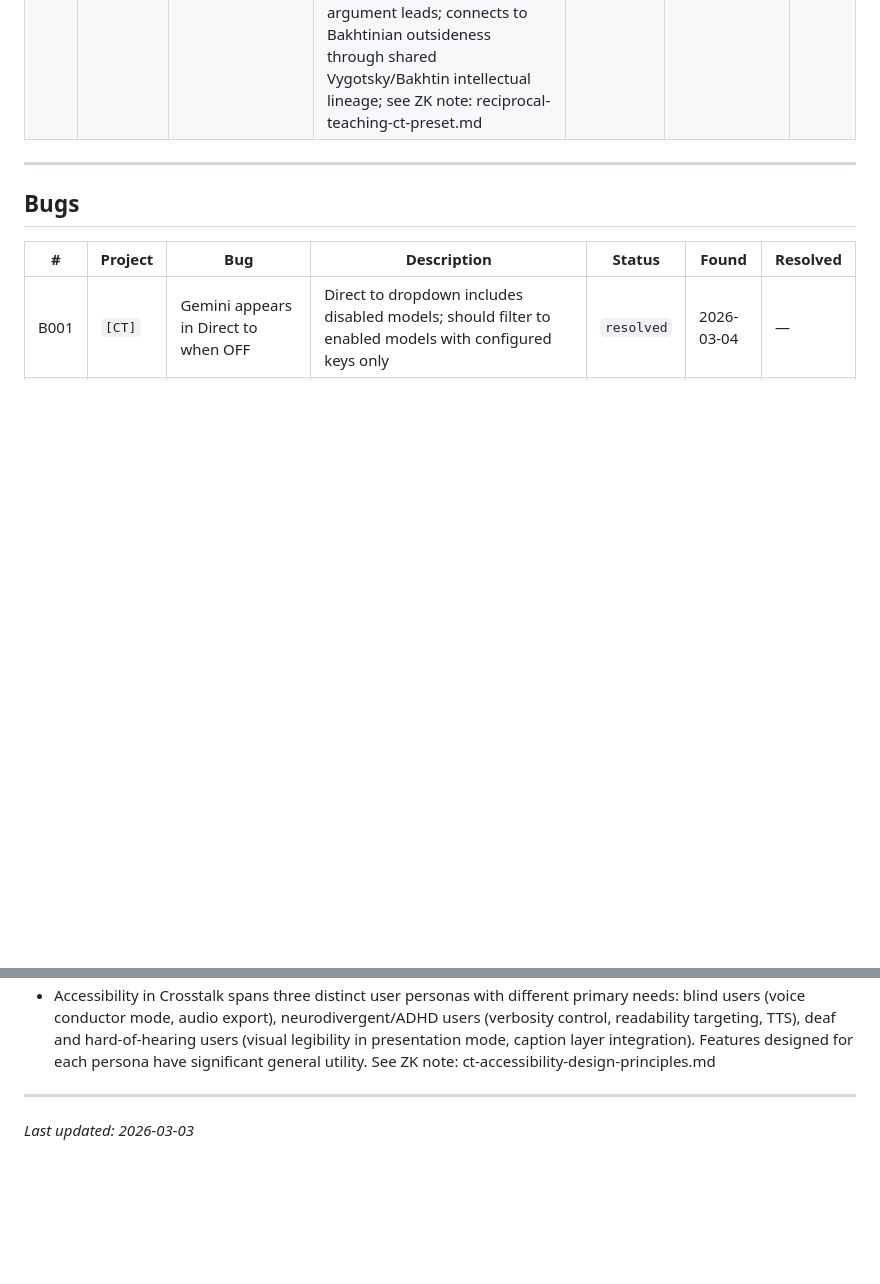
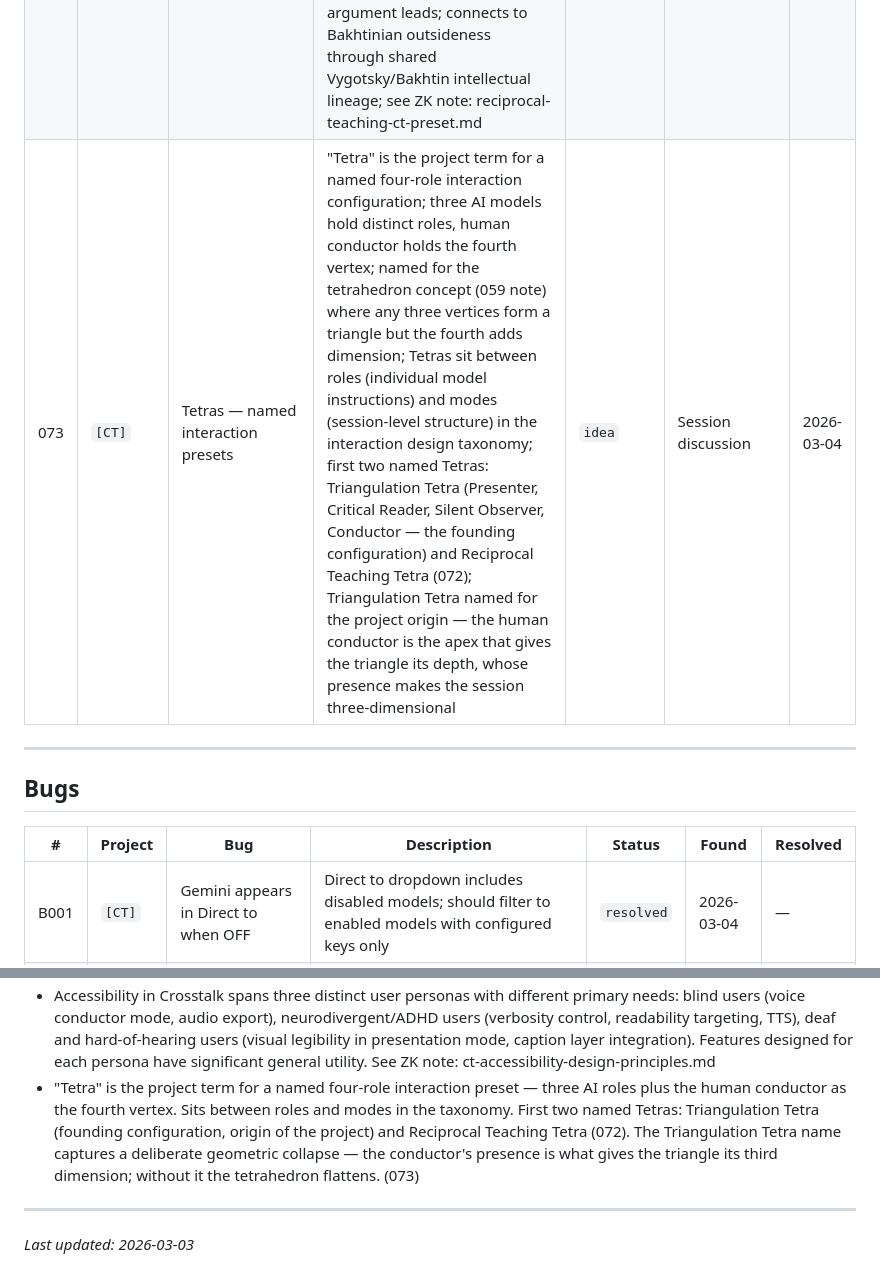
Before and after one commit to habermas-labs/crosstalk, a Markdown page: CT-TRACKER.md, 2 parts joined by grey strips. Rendered like a GitHub page; blank space fills up the shorter version.

Commit message:
docs: add Tetras terminology and Triangulation Tetra founding configuration (073)

```diff
--- a/CT-TRACKER.md
+++ b/CT-TRACKER.md
@@ -73,6 +73,7 @@ Low barrier to entry — if it crossed our minds, it belongs here.
 | 070 | `[CT]` | Conductor handoff | Ability to pass conductor authority to another participant in a shared multi-user session; meeting organizer starts as conductor, can designate another participant to take over; implies multi-user session state, gated behind backend agent layer (032); videoconference use case: conductor needs to become a participant, or wants to hand off to a subject matter expert for a portion of the session | `idea` | User insight | 2026-03-04 |
 | 071 | `[CT]` | Session constraints / prompt scaffolding layer | A third prompt engineering surface distinct from roles and the prompt itself; constraints define rules of engagement that apply regardless of role or content — scope constraints (what's fixed vs open), output constraints (form rules independent of verbosity), epistemic stance constraints (how to hold the ideas), domain constraints (assumed knowledge level), interaction constraints (how models engage with each other); implemented as reusable named constraint sets applied per session or per model; see ZK note: ct-prompt-engineering-surfaces.md | `idea` | Session discussion | 2026-03-04 |
 | 072 | `[CT]` | Reciprocal Teaching interaction preset | Named mode preset based on Palincsar and Brown's Reciprocal Teaching (1984); four roles mapped to CT's four-vertex structure — three AI models hold Predictor, Questioner, and Clarifier roles, human conductor holds the fourth; Summarizer role rotates or is handled by conductor; grounded in Vygotskian ZPD and apprenticeship model — roles designed to scaffold comprehension and build toward internalization; Questioner is generative/opening (distinct from Critical Reader which is adversarial/pressure-testing); Clarifier is new — identifies where understanding has broken down and repairs it; Predictor is forward-looking — anticipates implications, next productive questions, where argument leads; connects to Bakhtinian outsideness through shared Vygotsky/Bakhtin intellectual lineage; see ZK note: reciprocal-teaching-ct-preset.md | `idea` | User insight | 2026-03-04 |
+| 073 | `[CT]` | Tetras — named interaction presets | "Tetra" is the project term for a named four-role interaction configuration; three AI models hold distinct roles, human conductor holds the fourth vertex; named for the tetrahedron concept (059 note) where any three vertices form a triangle but the fourth adds dimension; Tetras sit between roles (individual model instructions) and modes (session-level structure) in the interaction design taxonomy; first two named Tetras: Triangulation Tetra (Presenter, Critical Reader, Silent Observer, Conductor — the founding configuration) and Reciprocal Teaching Tetra (072); Triangulation Tetra named for the project origin — the human conductor is the apex that gives the triangle its depth, whose presence makes the session three-dimensional | `idea` | Session discussion | 2026-03-04 |
 
 ---
 
@@ -156,6 +157,7 @@ Low barrier to entry — if it crossed our minds, it belongs here.
 - Zoom caption layer integration (069) has a non-obvious archival benefit: captions pushed to Zoom's caption layer are captured in meeting recordings with model attribution intact, making the multi-voice session part of the permanent record. Connects to provenance preservation principles.
 - Conductor handoff (070) and Zoom integration (069) are both gated behind backend agent layer (032) — multi-user session state cannot be managed in a browser-only architecture.
 - Accessibility in Crosstalk spans three distinct user personas with different primary needs: blind users (voice conductor mode, audio export), neurodivergent/ADHD users (verbosity control, readability targeting, TTS), deaf and hard-of-hearing users (visual legibility in presentation mode, caption layer integration). Features designed for each persona have significant general utility. See ZK note: ct-accessibility-design-principles.md
+- "Tetra" is the project term for a named four-role interaction preset — three AI roles plus the human conductor as the fourth vertex. Sits between roles and modes in the taxonomy. First two named Tetras: Triangulation Tetra (founding configuration, origin of the project) and Reciprocal Teaching Tetra (072). The Triangulation Tetra name captures a deliberate geometric collapse — the conductor's presence is what gives the triangle its third dimension; without it the tetrahedron flattens. (073)
 
 ---
 *Last updated: 2026-03-03*
```
